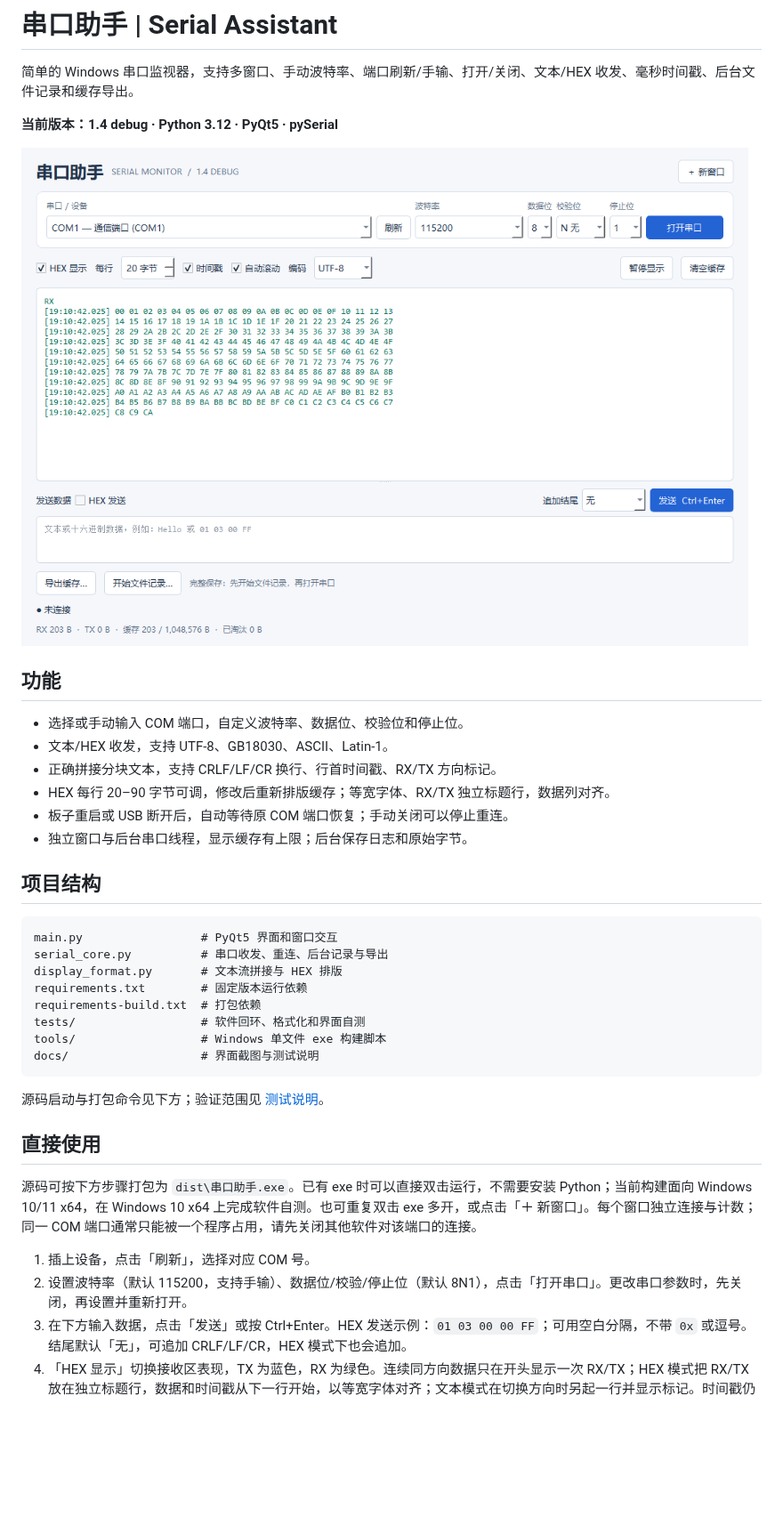
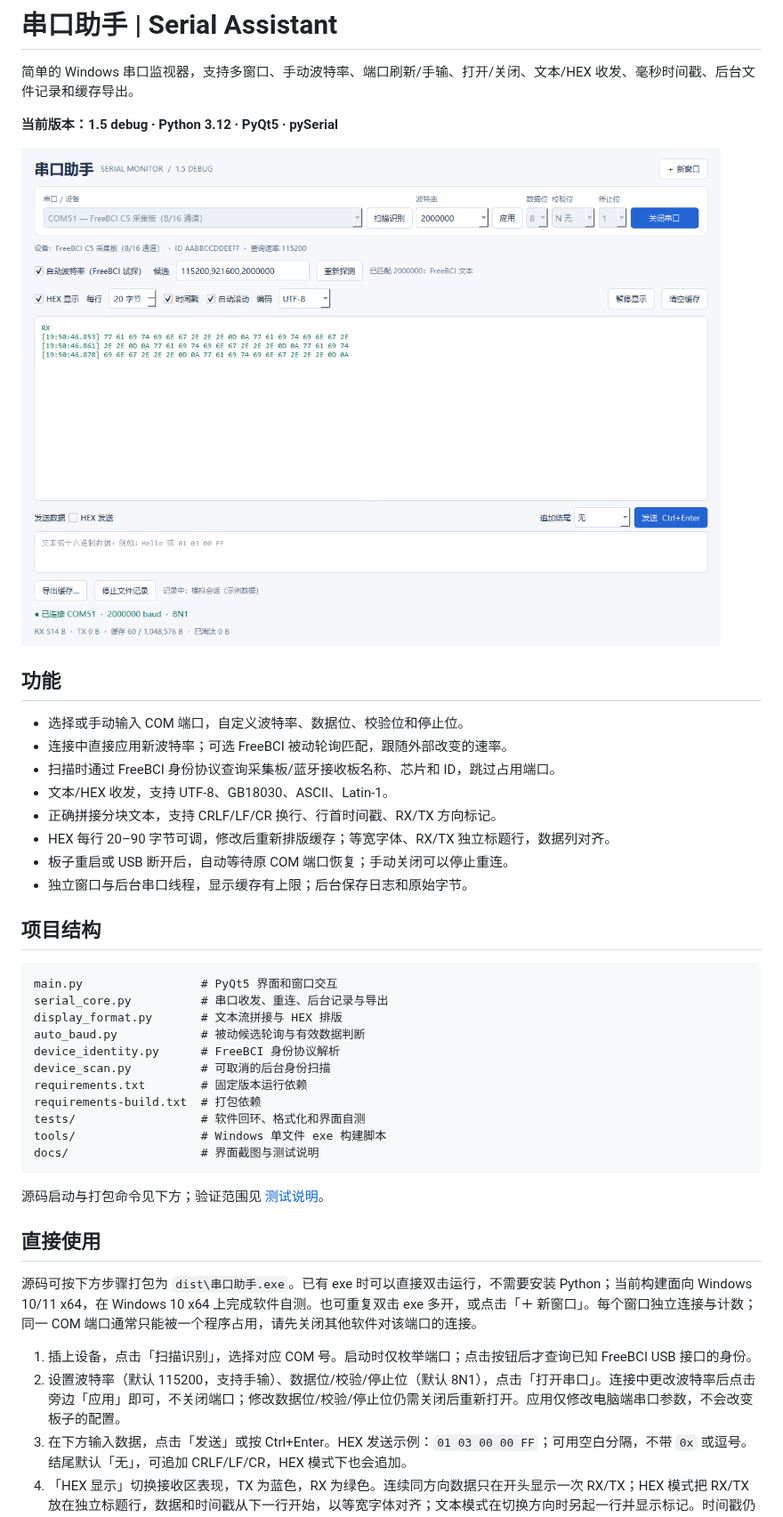
Before and after one commit to zzoorr00/serial-assistant, a Markdown page: README.md, the part around one of its changes. Shown at 89% size. GitHub-like rendering; pictures changed too: docs/images/serial-assistant.png; blank space fills up the shorter version.

Commit message:
Add live baud changes, passive FreeBCI matching and identity scan

```diff
--- a/README.md
+++ b/README.md
@@ -2,13 +2,15 @@
 
 简单的 Windows 串口监视器，支持多窗口、手动波特率、端口刷新/手输、打开/关闭、文本/HEX 收发、毫秒时间戳、后台文件记录和缓存导出。
 
-**当前版本：1.4 debug · Python 3.12 · PyQt5 · pySerial**
+**当前版本：1.5 debug · Python 3.12 · PyQt5 · pySerial**
 
 ![串口助手 HEX 显示与行宽设置](docs/images/serial-assistant.png)
 
 ## 功能
 
 - 选择或手动输入 COM 端口，自定义波特率、数据位、校验位和停止位。
+- 连接中直接应用新波特率；可选 FreeBCI 被动轮询匹配，跟随外部改变的速率。
+- 扫描时通过 FreeBCI 身份协议查询采集板/蓝牙接收板名称、芯片和 ID，跳过占用端口。
 - 文本/HEX 收发，支持 UTF-8、GB18030、ASCII、Latin-1。
 - 正确拼接分块文本，支持 CRLF/LF/CR 换行、行首时间戳、RX/TX 方向标记。
 - HEX 每行 20–90 字节可调，修改后重新排版缓存；等宽字体、RX/TX 独立标题行，数据列对齐。
@@ -21,6 +23,9 @@
 main.py                 # PyQt5 界面和窗口交互
 serial_core.py          # 串口收发、重连、后台记录与导出
 display_format.py       # 文本流拼接与 HEX 排版
+auto_baud.py            # 被动候选轮询与有效数据判断
+device_identity.py      # FreeBCI 身份协议解析
+device_scan.py          # 可取消的后台身份扫描
 requirements.txt        # 固定版本运行依赖
 requirements-build.txt  # 打包依赖
 tests/                  # 软件回环、格式化和界面自测
@@ -34,8 +39,8 @@ docs/                   # 界面截图与测试说明
 
 源码可按下方步骤打包为 `dist\串口助手.exe`。已有 exe 时可以直接双击运行，不需要安装 Python；当前构建面向 Windows 10/11 x64，在 Windows 10 x64 上完成软件自测。也可重复双击 exe 多开，或点击「＋ 新窗口」。每个窗口独立连接与计数；同一 COM 端口通常只能被一个程序占用，请先关闭其他软件对该端口的连接。
 
-1. 插上设备，点击「刷新」，选择对应 COM 号。
-2. 设置波特率（默认 115200，支持手输）、数据位/校验/停止位（默认 8N1），点击「打开串口」。更改串口参数时，先关闭，再设置并重新打开。
+1. 插上设备，点击「扫描识别」，选择对应 COM 号。启动时仅枚举端口；点击按钮后才查询已知 FreeBCI USB 接口的身份。
+2. 设置波特率（默认 115200，支持手输）、数据位/校验/停止位（默认 8N1），点击「打开串口」。连接中更改波特率后点击旁边「应用」即可，不关闭端口；修改数据位/校验/停止位仍需关闭后重新打开。应用仅修改电脑端串口参数，不会改变板子的配置。
 3. 在下方输入数据，点击「发送」或按 Ctrl+Enter。HEX 发送示例：`01 03 00 00 FF`；可用空白分隔，不带 `0x` 或逗号。结尾默认「无」，可追加 CRLF/LF/CR，HEX 模式下也会追加。
 4. 「HEX 显示」切换接收区表现，TX 为蓝色，RX 为绿色。连续同方向数据只在开头显示一次 RX/TX；HEX 模式把 RX/TX 放在独立标题行，数据和时间戳从下一行开始，以等宽字体对齐；文本模式在切换方向时另起一行并显示标记。时间戳仍可单独开关。清空/重建显示或显示跳过数据后，首块会重新标记方向。文件日志仍逐块保留 RX/TX，以便完整解析。「编码」作用于文本显示和文本发送，可选 UTF-8、GB18030、ASCII、Latin-1。CRLF、单独 CR 或 LF 均正常换行，跨读取块的 CRLF 只换一次；其他无法解码或不可见的控制字节用反斜杠转义显示，例如 `\xff`、`\x00`。
 5. 文本显示按设备发来的真实换行排版，不会因串口分块读取而截断单词；时间戳只在每行开头显示，取该行首字节所在读取块的本机时间，精度为毫秒。勾选 HEX 显示后，可在旁边的「每行」框设定 **20–90 字节**，默认 32；每组 `00` 算一个字节（两个十六进制数字），空格、时间戳及 RX/TX 不计入。修改后会重新排版已有缓存，随后收到的数据按新值续排，分块读取不会额外断行。文本模式下此控件禁用，各窗口独立设置。文件记录和导出的原始字节不会随显示宽度改变。串口是字节流，行和读取块均不代表协议包边界。
```
Also changed, not shown: other parts of README.md (+20 -1 lines), CHANGELOG.md (+7 -0 lines), docs/TESTING.md (+5 -2 lines), 8 other files.
